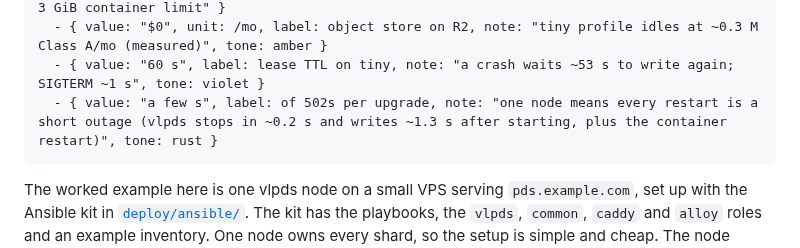
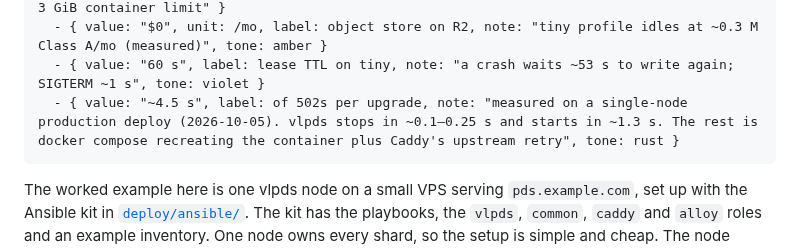
Before and after one commit to BTBurke/vlpds, a Markdown page: docs/operations/deploy.md, the part around the change. GitHub-like rendering.

Commit message:
vlpds docs: the 502s per single-node upgrade are ~4.5 s, measured on a production deploy (2026-10-05)
Co-Authored-By: Claude Opus 5.5 <noreply@anthropic.com>
Mono-Commit: a86446fcb704428d03a1dec9805569bbf6485334

````diff
--- a/docs/operations/deploy.md
+++ b/docs/operations/deploy.md
@@ -34,7 +34,7 @@ facts:
   - { value: "2 vCPU", unit: "/ 4 GB", label: runs a personal PDS, note: "a small VPS with a 3 GiB container limit" }
   - { value: "$0", unit: /mo, label: object store on R2, note: "tiny profile idles at ~0.3 M Class A/mo (measured)", tone: amber }
   - { value: "60 s", label: lease TTL on tiny, note: "a crash waits ~53 s to write again; SIGTERM ~1 s", tone: violet }
-  - { value: "a few s", label: of 502s per upgrade, note: "one node means every restart is a short outage (vlpds stops in ~0.2 s and writes ~1.3 s after starting, plus the container restart)", tone: rust }
+  - { value: "~4.5 s", label: of 502s per upgrade, note: "measured on a single-node production deploy (2026-10-05). vlpds stops in ~0.1–0.25 s and starts in ~1.3 s. The rest is docker compose recreating the container plus Caddy's upstream retry", tone: rust }
 ```
 
 The worked example here is one vlpds node on a small VPS serving `pds.example.com`, set up with the
````
